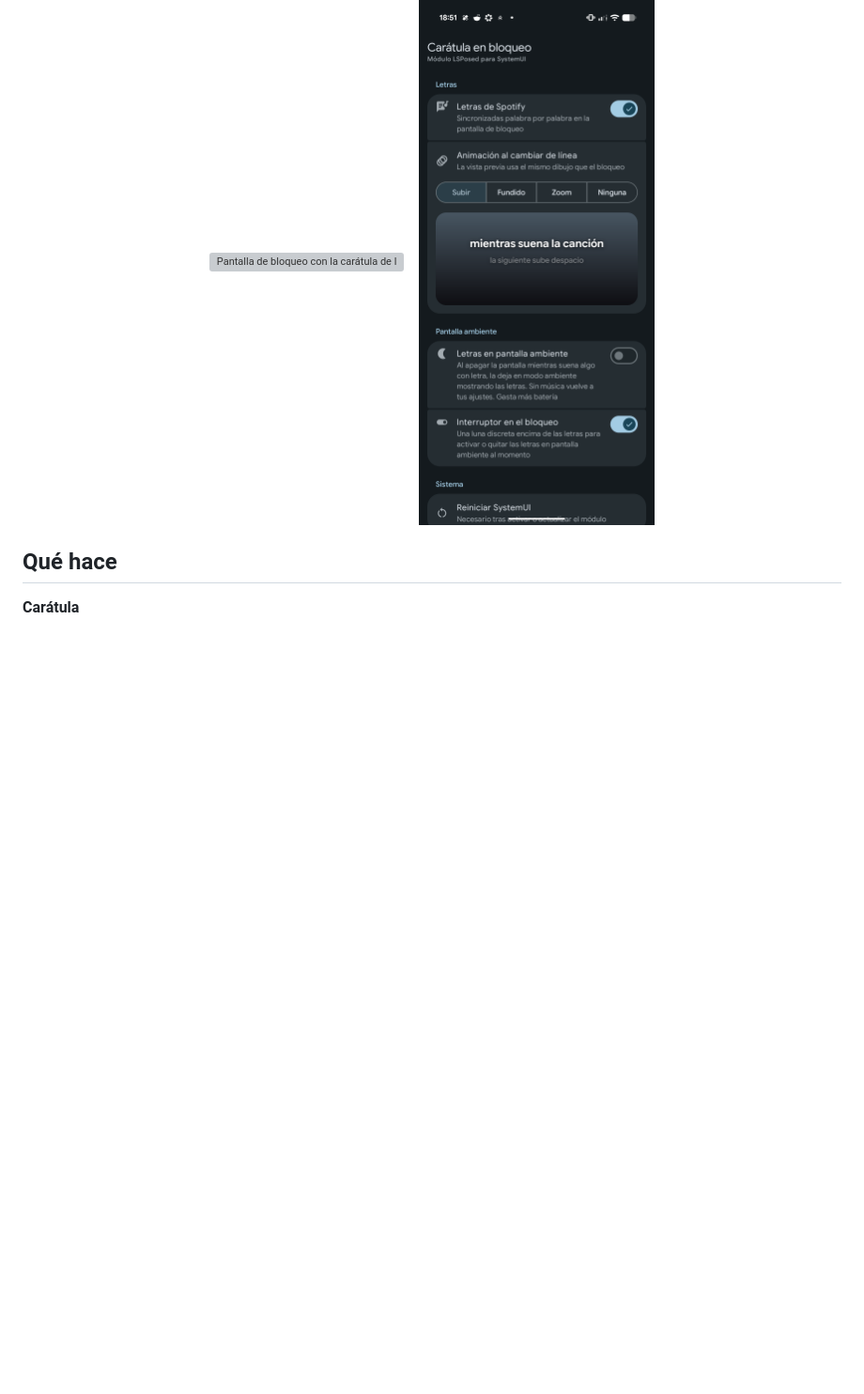
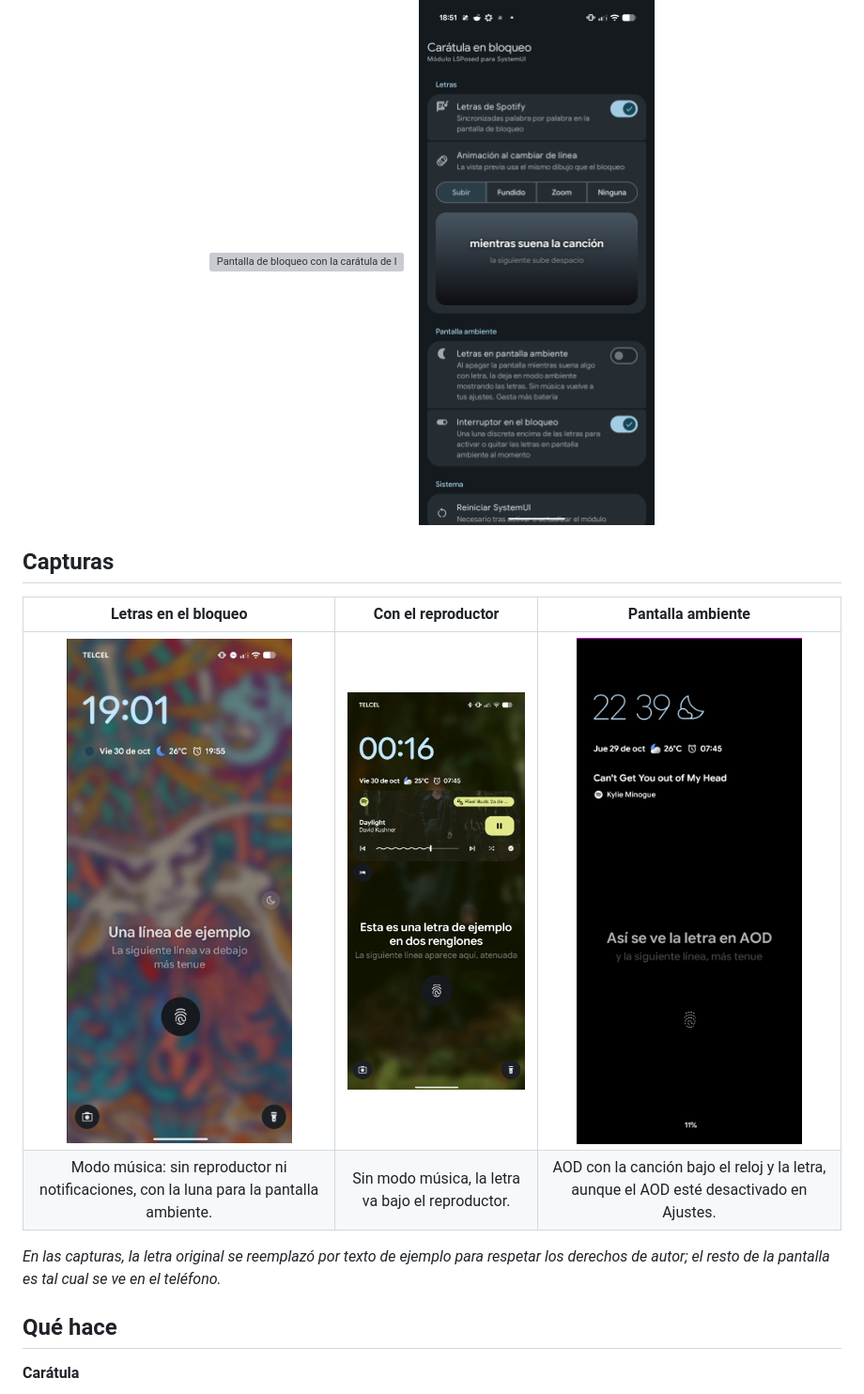
Before and after one commit to ELCesarMaat/LockArt, a Markdown page: README.md, the part around the change. Shown at 94% size. Rendered like a GitHub page; pictures changed too: docs/aod.png (added), docs/letras.png (added), docs/reproductor.png (added); blank space fills up the shorter version; grey boxes are pictures that could not be loaded.

Commit message:
README: capturas del bloqueo, el reproductor y la pantalla ambiente
La letra original de las capturas se reemplazó por texto de ejemplo para respetar los derechos de autor.

```diff
--- a/README.md
+++ b/README.md
@@ -7,6 +7,15 @@ Módulo LSPosed que vuelve a mostrar la **carátula de la música a pantalla com
   &nbsp;&nbsp;
   <img src="docs/ajustes.png" alt="App de ajustes con la vista previa de la animación de las letras" width="300">
 </p>
+
+## Capturas
+
+| Letras en el bloqueo | Con el reproductor | Pantalla ambiente |
+|:---:|:---:|:---:|
+| <img src="docs/letras.png" alt="Bloqueo con la letra sincronizada sobre la carátula y la luna de pantalla ambiente" width="240"> | <img src="docs/reproductor.png" alt="Bloqueo con el reproductor de Spotify y la letra debajo" width="240"> | <img src="docs/aod.png" alt="Pantalla ambiente con la canción bajo el reloj y la letra" width="240"> |
+| Modo música: sin reproductor ni notificaciones, con la luna para la pantalla ambiente. | Sin modo música, la letra va bajo el reproductor. | AOD con la canción bajo el reloj y la letra, aunque el AOD esté desactivado en Ajustes. |
+
+*En las capturas, la letra original se reemplazó por texto de ejemplo para respetar los derechos de autor; el resto de la pantalla es tal cual se ve en el teléfono.*
 
 ## Qué hace
 
```
